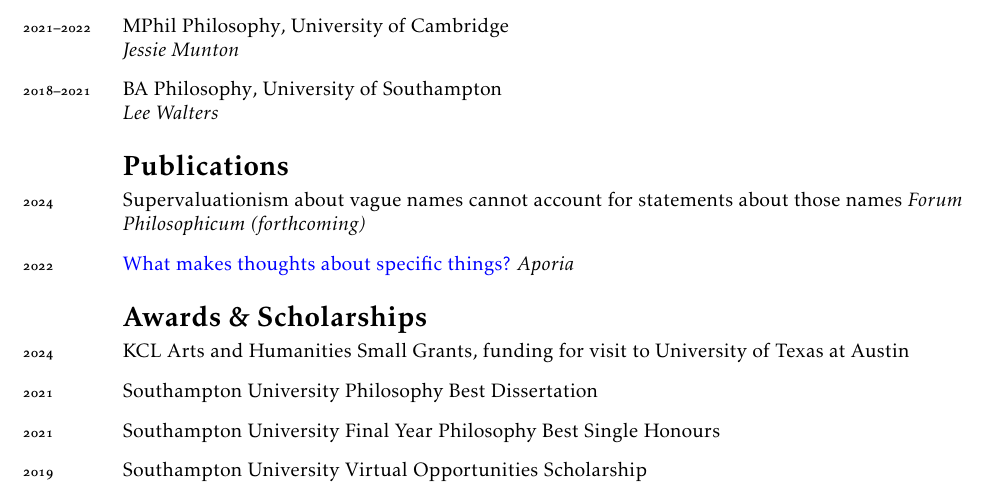
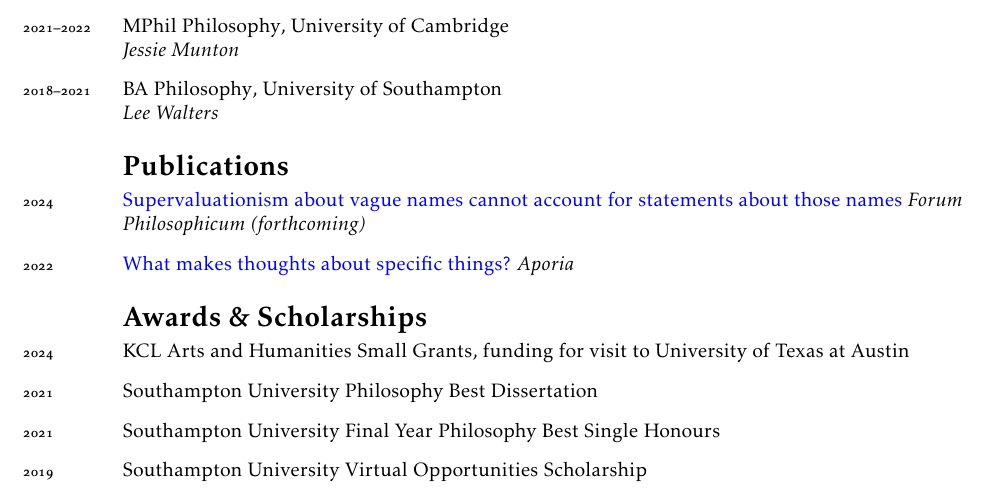
Before and after one commit to Hugo-Heagren/CV-and-website, a LaTeX CV (cv.tex): part of page 1 of 2, cut so that both start at the same text. Compiled offline with pdfLaTeX.

Commit message:
add link to my paper!

```diff
--- a/cv.tex
+++ b/cv.tex
@@ -53,7 +53,7 @@
 
 \section*{Publications}
 \begin{description}
-\item[{2024}] Supervaluationism about vague names cannot account for statements about those names \textit{Forum Philosophicum (forthcoming)}
+\item[{2024}] \href{https://dx.doi.org/10.35765/forphil.2024.2902.05}{Supervaluationism about vague names cannot account for statements about those names} \textit{Forum Philosophicum (forthcoming)}
 \item[{2022}] \href{https://ojs.st-andrews.ac.uk/index.php/aporia/article/view/2451}{What makes thoughts about specific things?} \textit{Aporia}
 \end{description}
 
```
